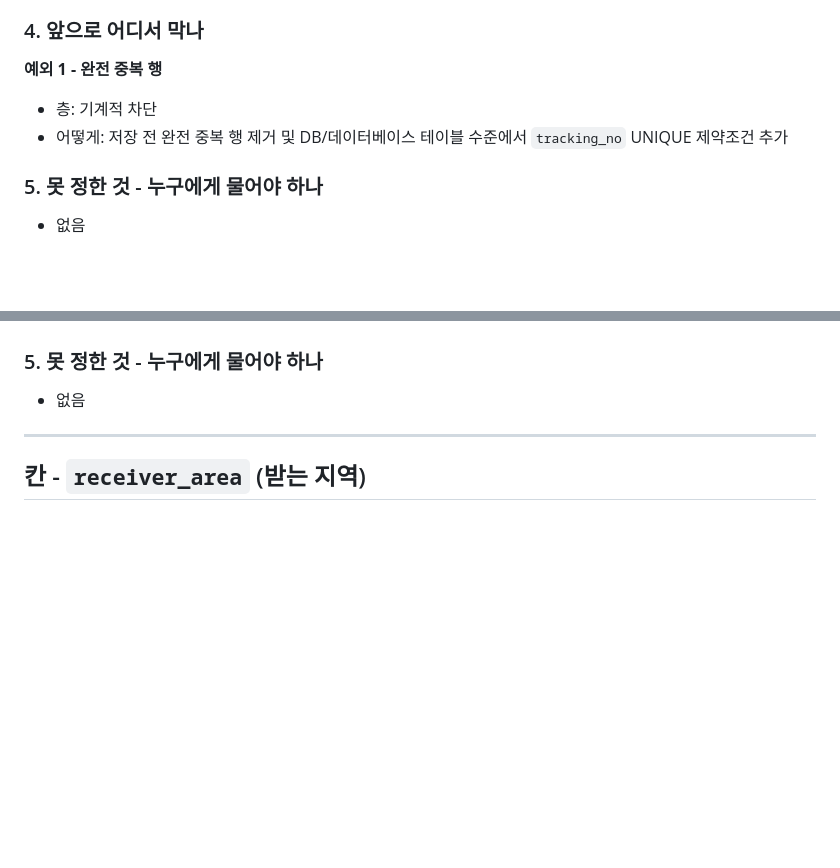
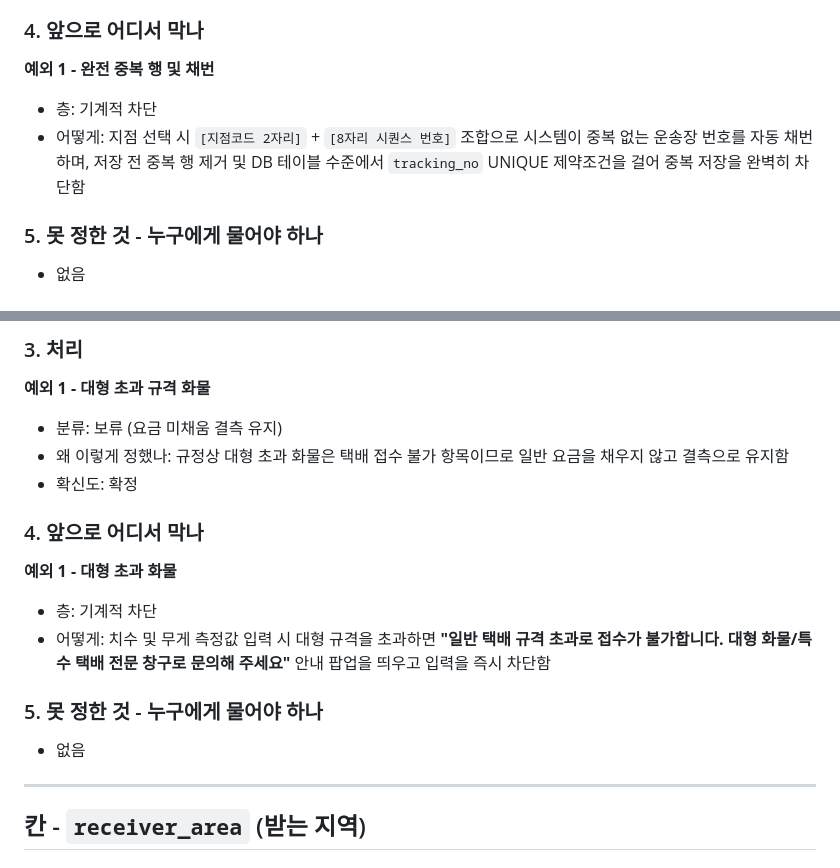
Before and after one commit to eunbel22/day14-dudu-logistics-goat, a Markdown page: 데이터_처리_정책서.md, 2 parts joined by grey strips. Drawn GitHub-style; blank space fills up the shorter version.

```diff
--- a/데이터_처리_정책서.md
+++ b/데이터_처리_정책서.md
@@ -112,10 +112,10 @@
 
 ### 4. 앞으로 어디서 막나
 
-**예외 1 - 완전 중복 행**
+**예외 1 - 완전 중복 행 및 채번**
 
 - 층: 기계적 차단
-- 어떻게: 저장 전 완전 중복 행 제거 및 DB/데이터베이스 테이블 수준에서 `tracking_no` UNIQUE 제약조건 추가
+- 어떻게: 지점 선택 시 `[지점코드 2자리]` + `[8자리 시퀀스 번호]` 조합으로 시스템이 중복 없는 운송장 번호를 자동 채번하며, 저장 전 중복 행 제거 및 DB 테이블 수준에서 `tracking_no` UNIQUE 제약조건을 걸어 중복 저장을 완벽히 차단함
 
 ### 5. 못 정한 것 - 누구에게 물어야 하나
 
@@ -157,3 +217,17 @@
+### 3. 처리
+
+**예외 1 - 대형 초과 규격 화물**
+
+- 분류: 보류 (요금 미채움 결측 유지)
+- 왜 이렇게 정했나: 규정상 대형 초과 화물은 택배 접수 불가 항목이므로 일반 요금을 채우지 않고 결측으로 유지함
+- 확신도: 확정
+
+### 4. 앞으로 어디서 막나
+
+**예외 1 - 대형 초과 화물**
+
+- 층: 기계적 차단
+- 어떻게: 치수 및 무게 측정값 입력 시 대형 규격을 초과하면 **"일반 택배 규격 초과로 접수가 불가합니다. 대형 화물/특수 택배 전문 창구로 문의해 주세요"** 안내 팝업을 띄우고 입력을 즉시 차단함
 
 ### 5. 못 정한 것 - 누구에게 물어야 하나
 
```
Also changed, not shown: other parts of 데이터_처리_정책서.md (+61 -1 lines).
